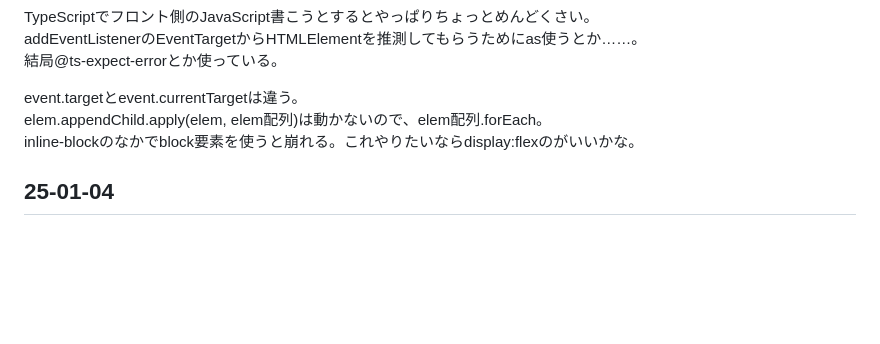
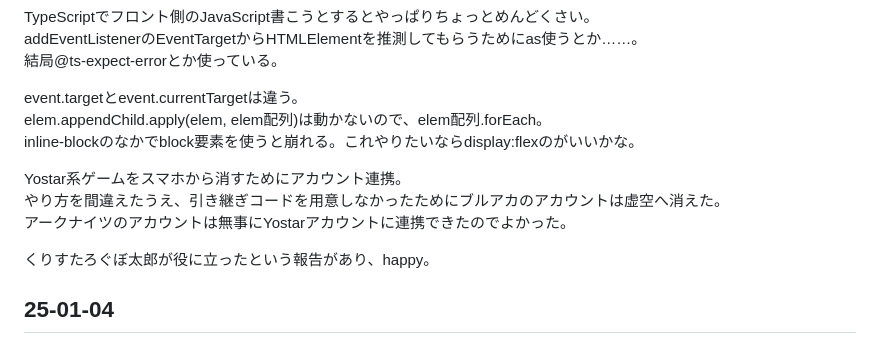
Before and after one commit to yayau774/yayau774.github.io, a Markdown page: index.md, the part around the change. GitHub-like rendering; blank space fills up the shorter version.

Commit message:
250105　追記

```diff
--- a/index.md
+++ b/index.md
@@ -16,6 +16,12 @@ addEventListenerのEventTargetからHTMLElementを推測してもらうために
 event.targetとevent.currentTargetは違う。
 elem.appendChild.apply(elem, elem配列)は動かないので、elem配列.forEach。
 inline-blockのなかでblock要素を使うと崩れる。これやりたいならdisplay:flexのがいいかな。
+
+Yostar系ゲームをスマホから消すためにアカウント連携。
+やり方を間違えたうえ、引き継ぎコードを用意しなかったためにブルアカのアカウントは虚空へ消えた。
+アークナイツのアカウントは無事にYostarアカウントに連携できたのでよかった。
+
+くりすたろぐぼ太郎が役に立ったという報告があり、happy。
 
 ## 25-01-04
 1缶、20+30+40+30呼吸。お散歩距離が長くなると必然的に走る量も増える。
```
